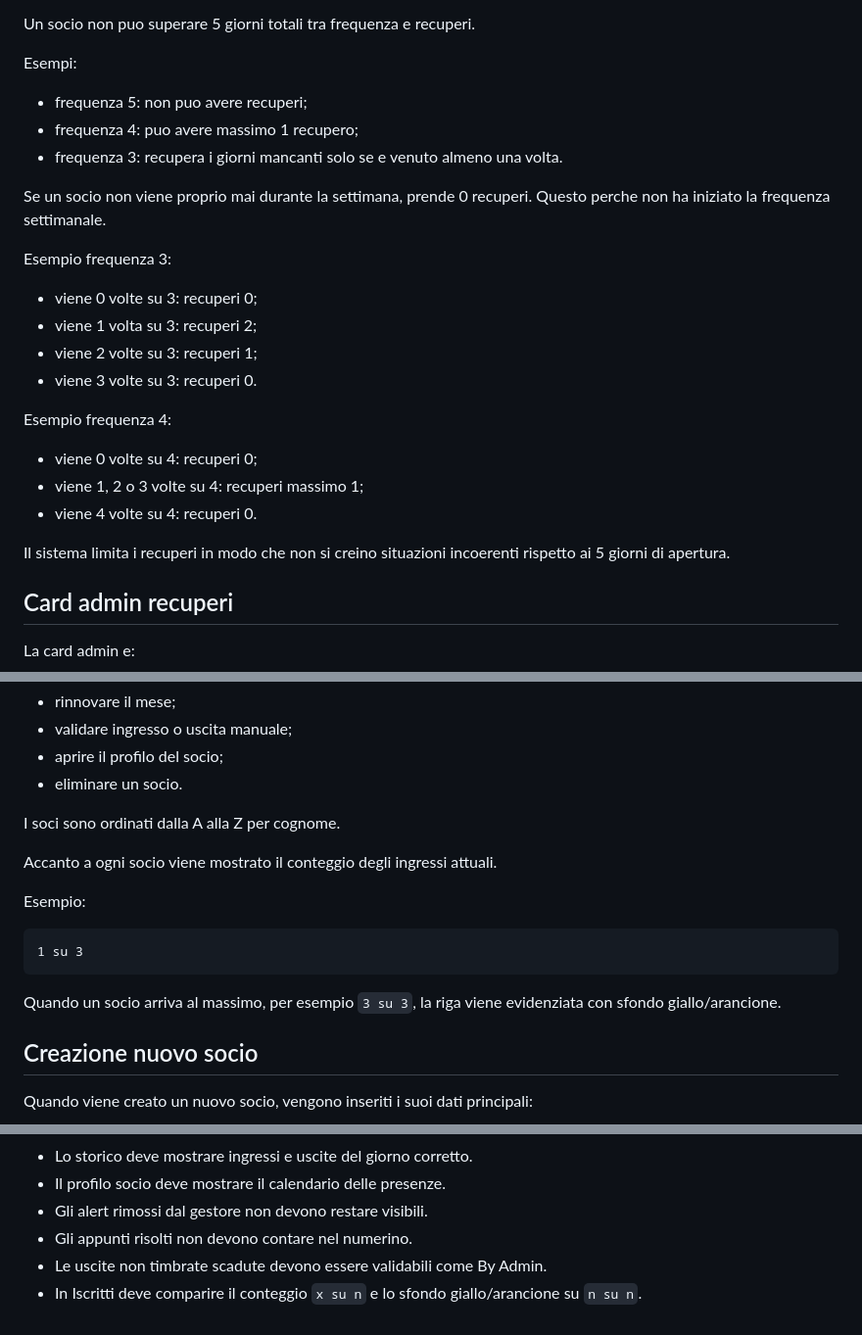
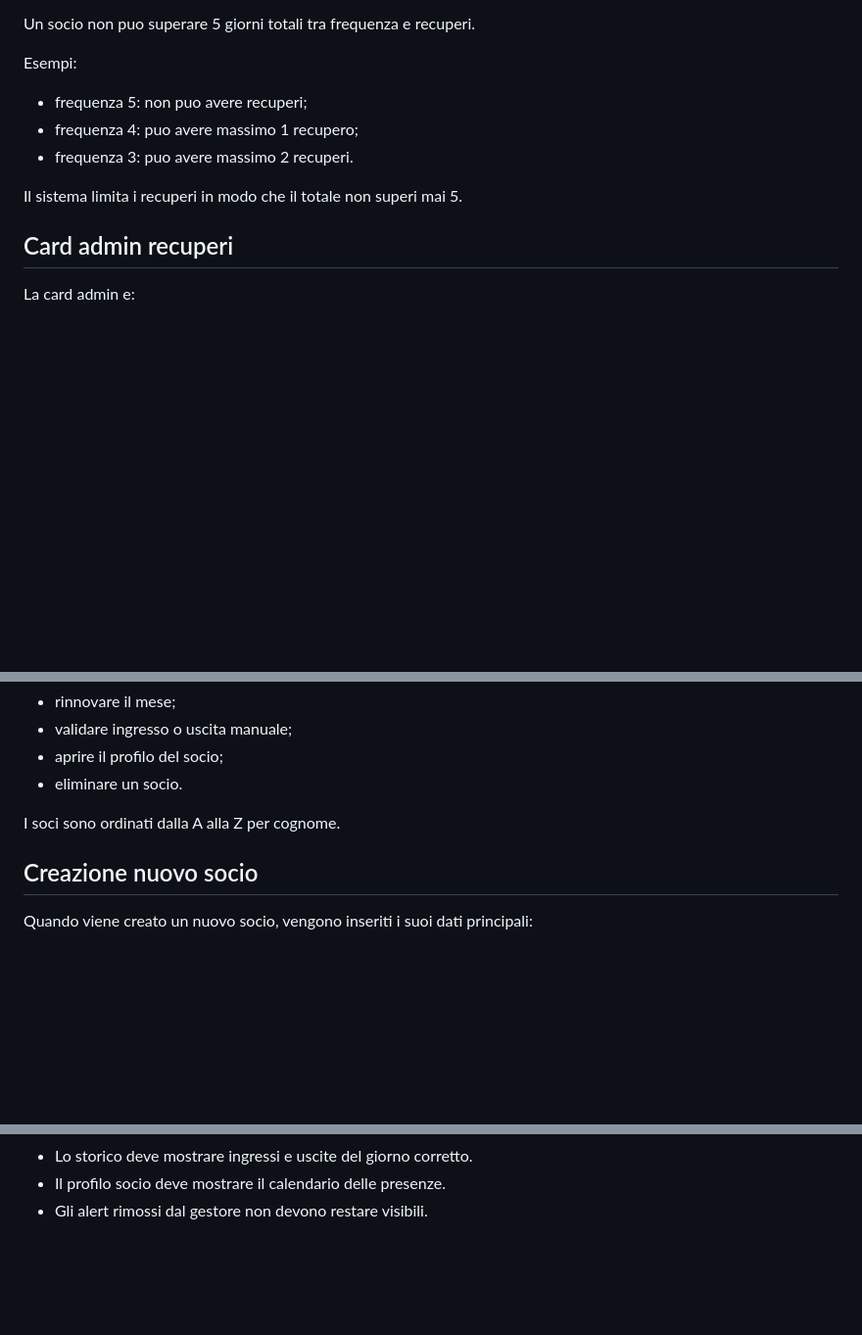
Before and after one commit to Pituzzu/FabiusGym, a Markdown page: docs/flusso-app.md, 3 parts joined by grey strips. Shown at 98% size. GitHub-like rendering; blank space fills up the shorter version.

````diff
--- a/docs/flusso-app.md
+++ b/docs/flusso-app.md
@@ -122,25 +122,9 @@ Esempi:
 
 - frequenza 5: non puo avere recuperi;
 - frequenza 4: puo avere massimo 1 recupero;
-- frequenza 3: recupera i giorni mancanti solo se e venuto almeno una volta.
+- frequenza 3: puo avere massimo 2 recuperi.
 
-Se un socio non viene proprio mai durante la settimana, prende 0 recuperi.
-Questo perche non ha iniziato la frequenza settimanale.
-
-Esempio frequenza 3:
-
-- viene 0 volte su 3: recuperi 0;
-- viene 1 volta su 3: recuperi 2;
-- viene 2 volte su 3: recuperi 1;
-- viene 3 volte su 3: recuperi 0.
-
-Esempio frequenza 4:
-
-- viene 0 volte su 4: recuperi 0;
-- viene 1, 2 o 3 volte su 4: recuperi massimo 1;
-- viene 4 volte su 4: recuperi 0.
-
-Il sistema limita i recuperi in modo che non si creino situazioni incoerenti rispetto ai 5 giorni di apertura.
+Il sistema limita i recuperi in modo che il totale non superi mai 5.
 
 ## Card admin recuperi
 
@@ -202,16 +186,6 @@ Da qui puo:
 
 I soci sono ordinati dalla A alla Z per cognome.
 
-Accanto a ogni socio viene mostrato il conteggio degli ingressi attuali.
-
-Esempio:
-
-```text
-1 su 3
-```
-
-Quando un socio arriva al massimo, per esempio `3 su 3`, la riga viene evidenziata con sfondo giallo/arancione.
-
 ## Creazione nuovo socio
 
 Quando viene creato un nuovo socio, vengono inseriti i suoi dati principali:
@@ -444,6 +362,3 @@ Queste sono le regole pratiche piu importanti:
 - Lo storico deve mostrare ingressi e uscite del giorno corretto.
 - Il profilo socio deve mostrare il calendario delle presenze.
 - Gli alert rimossi dal gestore non devono restare visibili.
-- Gli appunti risolti non devono contare nel numerino.
-- Le uscite non timbrate scadute devono essere validabili come By Admin.
-- In Iscritti deve comparire il conteggio `x su n` e lo sfondo giallo/arancione su `n su n`.
````
Also changed, not shown: other parts of docs/flusso-app.md (+1 -57 lines).
